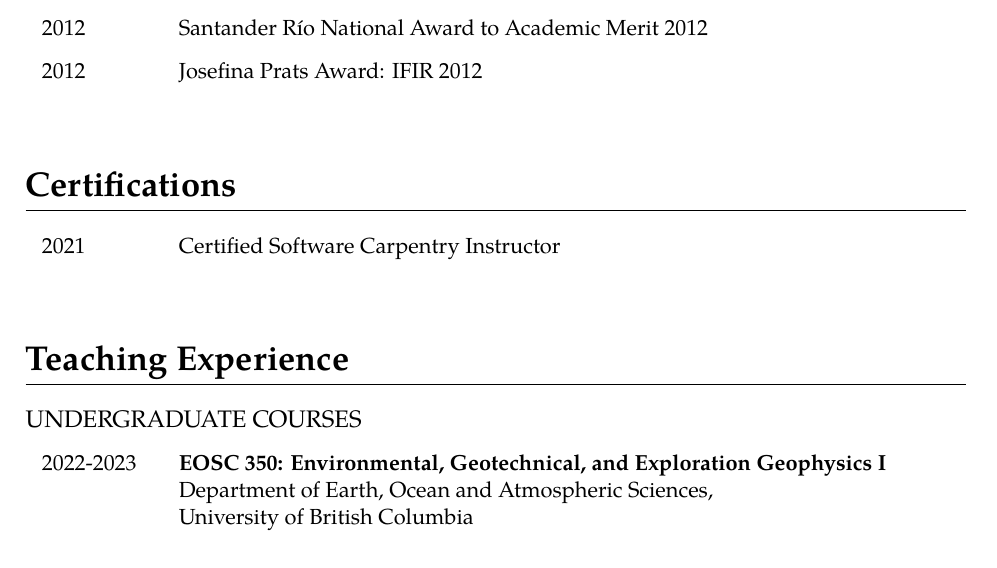
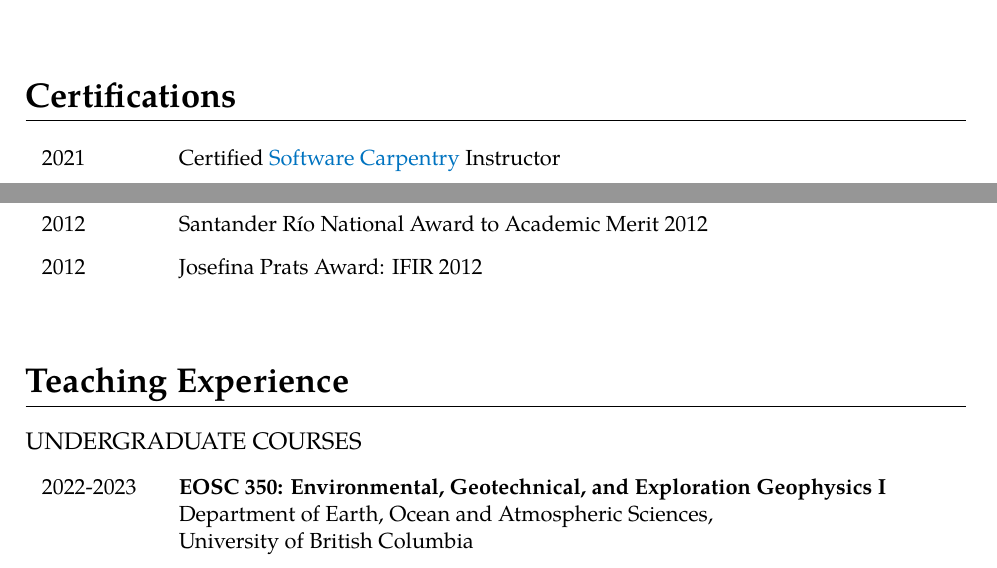
Before and after one commit to santisoler/cv, a LaTeX CV (cv.tex): part of page 2 of 7 before the commit and two parts of pages 1 and 2 of 7 after it, the two joined at a grey line, cut so that both start at the same text. Compiled offline with XeLaTeX.

Commit message:
Improve layout

```diff
--- a/cv.tex
+++ b/cv.tex
@@ -263,6 +263,14 @@
     }
 \end{cventries}
 
+\section{Certifications}
+
+\begin{cventries}
+    \singleline{2021}{%
+        Certified \href{https://software-carpentry.org/}{Software Carpentry}
+        Instructor
+    }
+\end{cventries}
 
 \section{Awards and Scholarships}
 
@@ -277,13 +285,6 @@
     }
     \singleline{2012}{Santander Río National Award to Academic Merit 2012}
     \singleline{2012}{Josefina Prats Award: IFIR 2012}
-\end{cventries}
-
-
-\section{Certifications}
-
-\begin{cventries}
-    \singleline{2021}{Certified Software Carpentry Instructor}
 \end{cventries}
 
 
```
Also changed, not shown: cv.tex (3 more changed lines).
